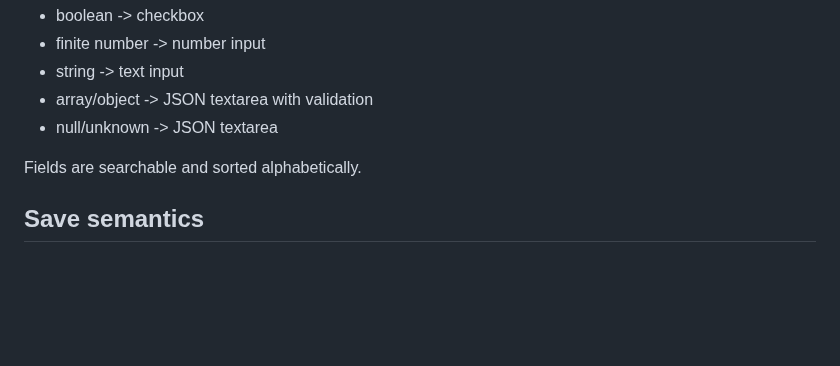
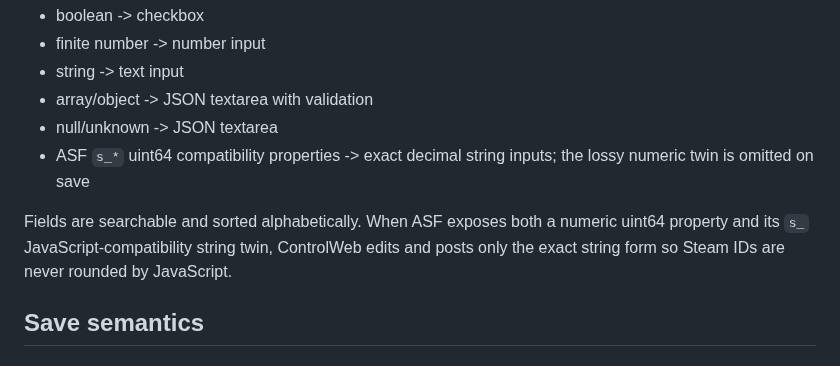
Before and after one commit to M0npet/asf-control-suite, a Markdown page: docs/NATIVE_UI_PARITY_PHASE1_SPEC.md, the part around the change. Rendered like a GitHub page; blank space fills up the shorter version.

Commit message:
docs: define exact uint64 handling

```diff
--- a/docs/NATIVE_UI_PARITY_PHASE1_SPEC.md
+++ b/docs/NATIVE_UI_PARITY_PHASE1_SPEC.md
@@ -60,8 +60,9 @@ The generic config editor supports:
 - string -> text input
 - array/object -> JSON textarea with validation
 - null/unknown -> JSON textarea
+- ASF `s_*` uint64 compatibility properties -> exact decimal string inputs; the lossy numeric twin is omitted on save
 
-Fields are searchable and sorted alphabetically.
+Fields are searchable and sorted alphabetically. When ASF exposes both a numeric uint64 property and its `s_` JavaScript-compatibility string twin, ControlWeb edits and posts only the exact string form so Steam IDs are never rounded by JavaScript.
 
 ## Save semantics
 
```
